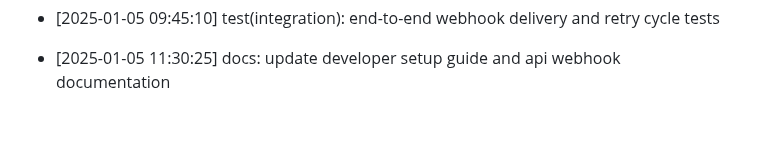
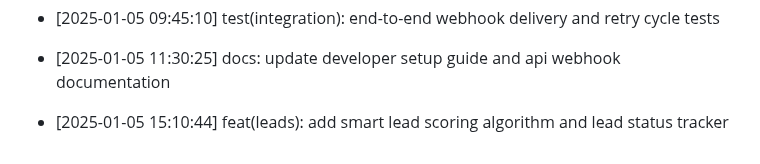
Before and after one commit to Goekss/CrmAPP, a Markdown page: CHANGELOG.md, the part around the change. GitHub-like rendering; blank space fills up the shorter version.

Commit message:
feat(leads): add smart lead scoring algorithm and lead status tracker

```diff
--- a/CHANGELOG.md
+++ b/CHANGELOG.md
@@ -502,3 +502,5 @@
 - [2025-01-05 09:45:10] test(integration): end-to-end webhook delivery and retry cycle tests
 
 - [2025-01-05 11:30:25] docs: update developer setup guide and api webhook documentation
+
+- [2025-01-05 15:10:44] feat(leads): add smart lead scoring algorithm and lead status tracker
```
